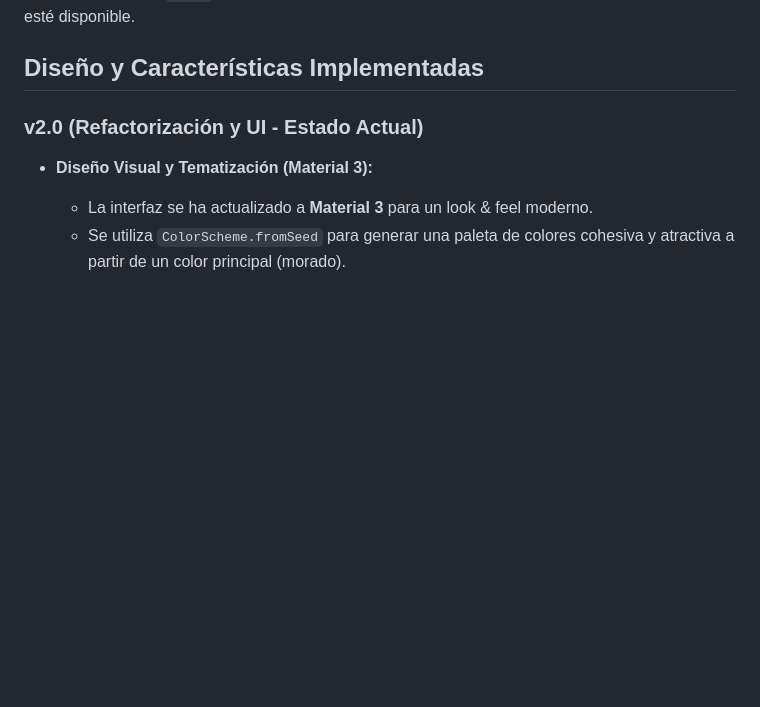
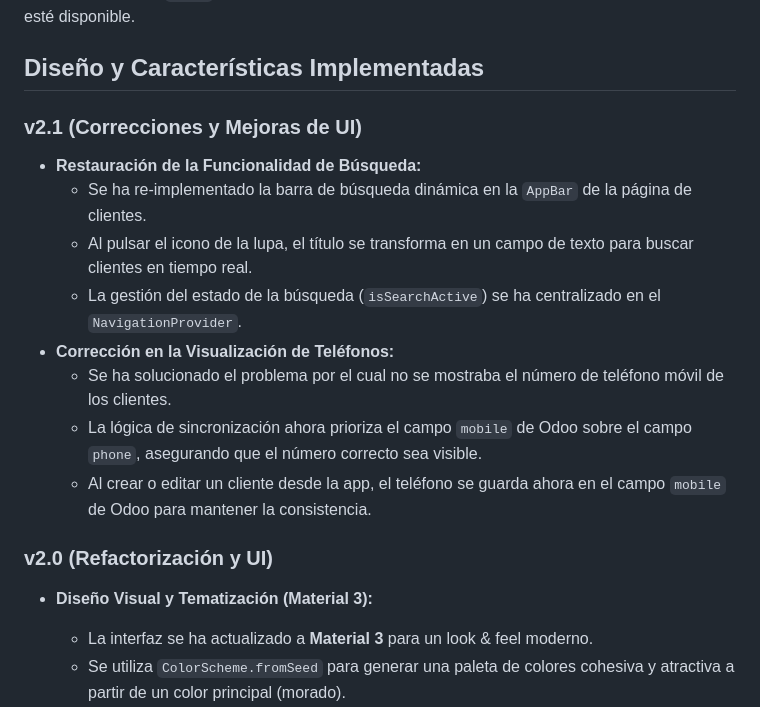
Before and after one commit to tumbururesort-byte/centro_canino_app, a Markdown page: blueprint.md, the part around the change. Rendered like a GitHub page; blank space fills up the shorter version.

Commit message:
docs: Actualiza blueprint con búsqueda y corrección de teléfono

```diff
--- a/blueprint.md
+++ b/blueprint.md
@@ -6,7 +6,18 @@ Esta aplicación de Flutter está diseñada para gestionar una lista de clientes
 
 ## Diseño y Características Implementadas
 
-### v2.0 (Refactorización y UI - Estado Actual)
+### v2.1 (Correcciones y Mejoras de UI)
+
+*   **Restauración de la Funcionalidad de Búsqueda:**
+    *   Se ha re-implementado la barra de búsqueda dinámica en la `AppBar` de la página de clientes.
+    *   Al pulsar el icono de la lupa, el título se transforma en un campo de texto para buscar clientes en tiempo real.
+    *   La gestión del estado de la búsqueda (`isSearchActive`) se ha centralizado en el `NavigationProvider`.
+*   **Corrección en la Visualización de Teléfonos:**
+    *   Se ha solucionado el problema por el cual no se mostraba el número de teléfono móvil de los clientes.
+    *   La lógica de sincronización ahora prioriza el campo `mobile` de Odoo sobre el campo `phone`, asegurando que el número correcto sea visible.
+    *   Al crear o editar un cliente desde la app, el teléfono se guarda ahora en el campo `mobile` de Odoo para mantener la consistencia.
+
+### v2.0 (Refactorización y UI)
 
 *   **Diseño Visual y Tematización (Material 3):**
     *   La interfaz se ha actualizado a **Material 3** para un look & feel moderno.
```
